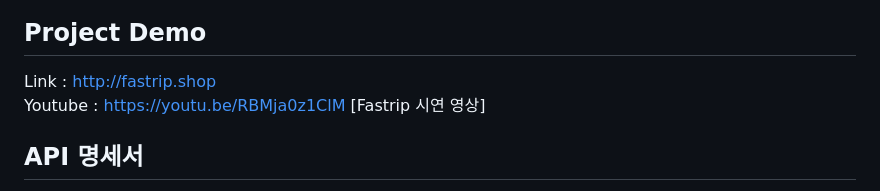
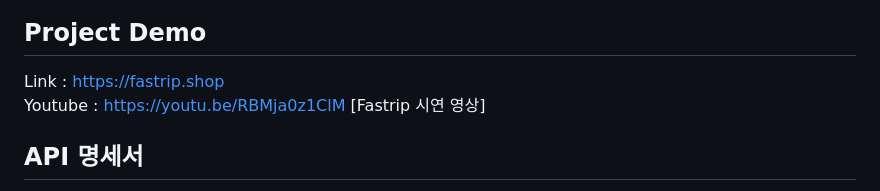
Before and after one commit to JangG1/Project03, a Markdown page: README.md, the part around the change. Rendered like a GitHub page.

```diff
--- a/README.md
+++ b/README.md
@@ -20,7 +20,7 @@
 
 ## Project Demo
 
-Link : http://fastrip.shop
+Link : https://fastrip.shop
 <br>
 Youtube : https://youtu.be/RBMja0z1ClM [Fastrip 시연 영상]
 
```
